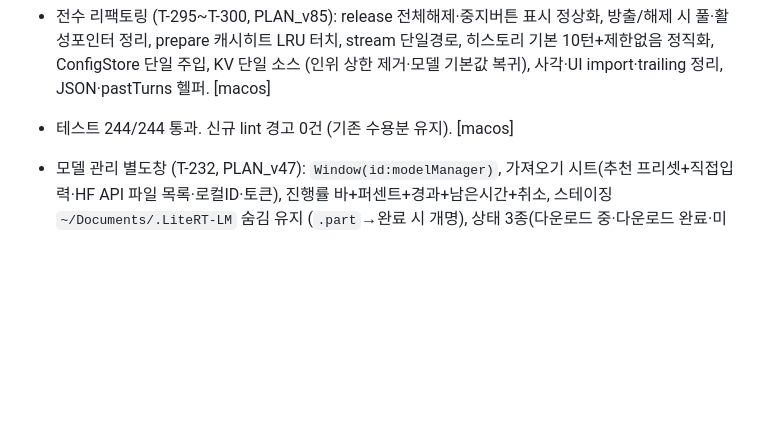
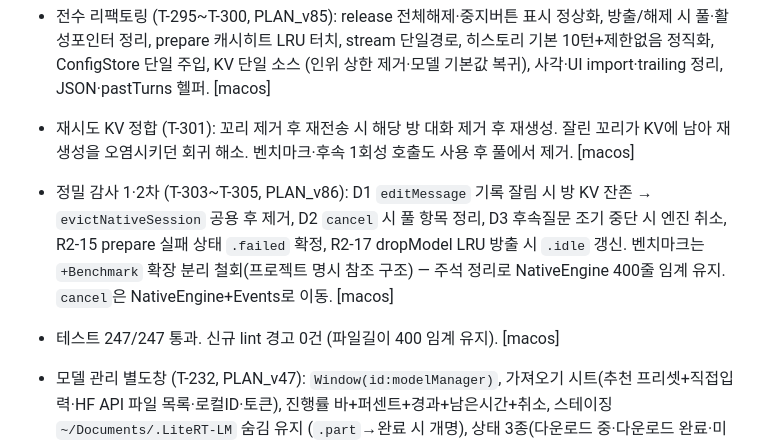
Before and after one commit to BoraSarang/LiteRT-LM-Studio, a Markdown page: docs/CHANGELOG.md, the part around the change. Rendered like a GitHub page; blank space fills up the shorter version.

Commit message:
docs(macos): PLAN_v86 정밀 감사 계획+TODO·CHANGELOG 현행화 (T-303~T-305)

```diff
--- a/docs/CHANGELOG.md
+++ b/docs/CHANGELOG.md
@@ -19,7 +19,16 @@
   히스토리 기본 10턴+제한없음 정직화, ConfigStore 단일 주입, KV 단일 소스
   (인위 상한 제거·모델 기본값 복귀), 사각·UI import·trailing 정리,
   JSON·pastTurns 헬퍼. [macos]
-* 테스트 244/244 통과. 신규 lint 경고 0건 (기존 수용분 유지). [macos]
+* 재시도 KV 정합 (T-301): 꼬리 제거 후 재전송 시 해당 방 대화 제거 후 재생성.
+  잘린 꼬리가 KV에 남아 재생성을 오염시키던 회귀 해소. 벤치마크·후속 1회성
+  호출도 사용 후 풀에서 제거. [macos]
+* 정밀 감사 1·2차 (T-303~T-305, PLAN_v86): D1 `editMessage` 기록 잘림 시 방
+  KV 잔존 → `evictNativeSession` 공용 후 제거, D2 `cancel` 시 풀 항목 정리,
+  D3 후속질문 조기 중단 시 엔진 취소, R2-15 prepare 실패 상태 `.failed` 확정,
+  R2-17 dropModel LRU 방출 시 `.idle` 갱신. 벤치마크는 `+Benchmark` 확장 분리
+  철회(프로젝트 명시 참조 구조) — 주석 정리로 NativeEngine 400줄 임계 유지.
+  `cancel`은 NativeEngine+Events로 이동. [macos]
+* 테스트 247/247 통과. 신규 lint 경고 0건 (파일길이 400 임계 유지). [macos]
 * 모델 관리 별도창 (T-232, PLAN_v47): `Window(id:modelManager)`,
   가져오기 시트(추천 프리셋+직접입력·HF API 파일 목록·로컬ID·토큰),
   진행률 바+퍼센트+경과+남은시간+취소, 스테이징 `~/Documents/.LiteRT-LM` 숨김 유지
```
Also changed, not shown: docs/TODO.md (+5 -0 lines), docs/plans/PLAN_v86_macos.md (added, +40 -0 lines).
